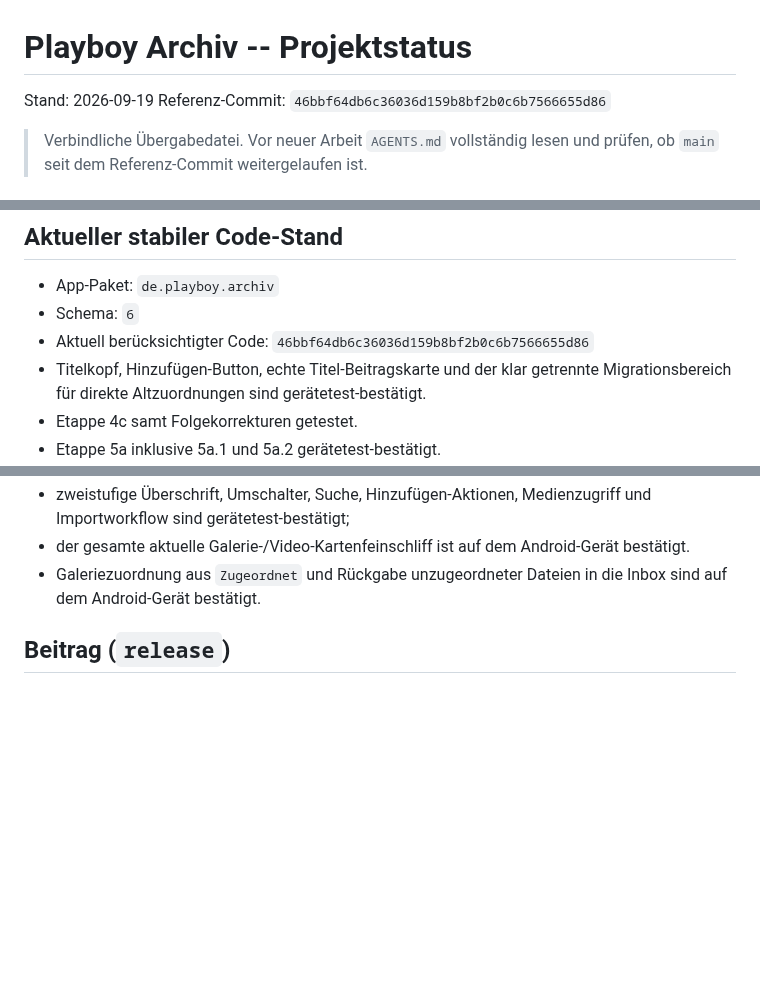
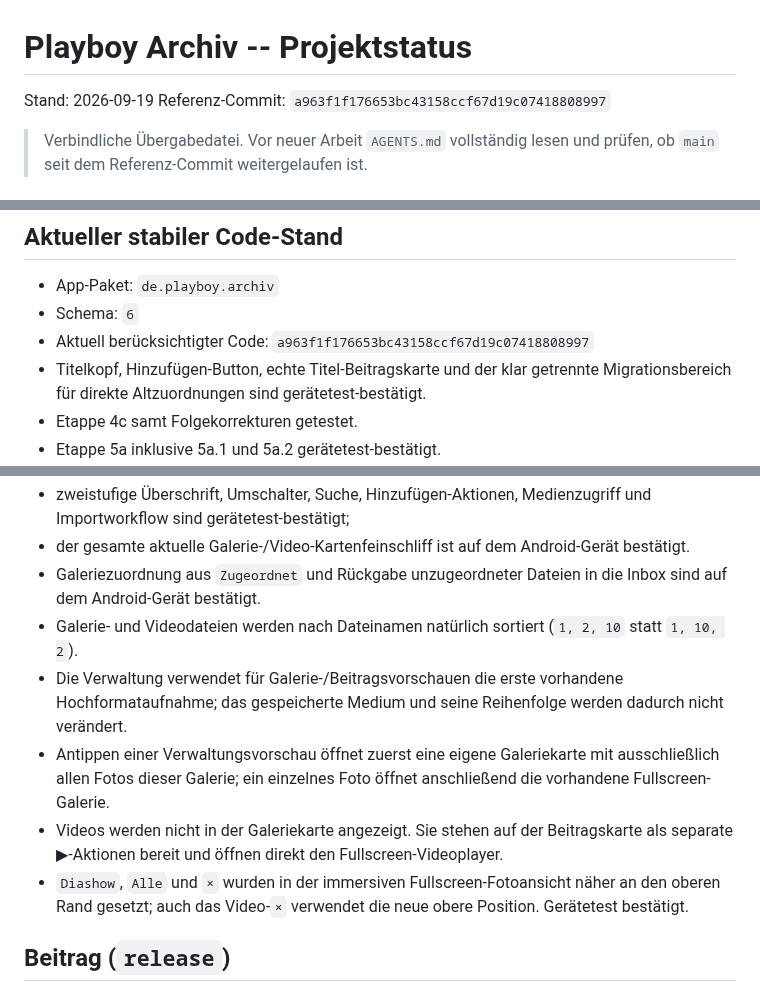
Before and after one commit to HotSpot2000-hub/playboy-archiv-android, a Markdown page: STATUS.md, 3 parts joined by grey strips. GitHub-like rendering; blank space fills up the shorter version.

```diff
--- a/STATUS.md
+++ b/STATUS.md
@@ -1,7 +1,7 @@
 # Playboy Archiv -- Projektstatus
 
 Stand: 2026-09-19
-Referenz-Commit: `46bbf64db6c36036d159b8bf2b0c6b7566655d86`
+Referenz-Commit: `a963f1f176653bc43158ccf67d19c07418808997`
 
 > Verbindliche Übergabedatei. Vor neuer Arbeit `AGENTS.md` vollständig lesen und prüfen, ob `main` seit dem Referenz-Commit weitergelaufen ist.
 
@@ -18,7 +18,7 @@ Referenz-Commit: `46bbf64db6c36036d159b8bf2b0c6b7566655d86`
 
 - App-Paket: `de.playboy.archiv`
 - Schema: `6`
-- Aktuell berücksichtigter Code: `46bbf64db6c36036d159b8bf2b0c6b7566655d86`
+- Aktuell berücksichtigter Code: `a963f1f176653bc43158ccf67d19c07418808997`
 - Titelkopf, Hinzufügen-Button, echte Titel-Beitragskarte und der klar getrennte Migrationsbereich für direkte Altzuordnungen sind gerätetest-bestätigt.
 - Etappe 4c samt Folgekorrekturen getestet.
 - Etappe 5a inklusive 5a.1 und 5a.2 gerätetest-bestätigt.
@@ -106,6 +107,11 @@ Aktueller gerätetest-bestätigter Verwaltungsstand in Commit `fb9ff5a5370f42684
 - zweistufige Überschrift, Umschalter, Suche, Hinzufügen-Aktionen, Medienzugriff und Importworkflow sind gerätetest-bestätigt;
 - der gesamte aktuelle Galerie-/Video-Kartenfeinschliff ist auf dem Android-Gerät bestätigt.
 - Galeriezuordnung aus `Zugeordnet` und Rückgabe unzugeordneter Dateien in die Inbox sind auf dem Android-Gerät bestätigt.
+- Galerie- und Videodateien werden nach Dateinamen natürlich sortiert (`1, 2, 10` statt `1, 10, 2`).
+- Die Verwaltung verwendet für Galerie-/Beitragsvorschauen die erste vorhandene Hochformataufnahme; das gespeicherte Medium und seine Reihenfolge werden dadurch nicht verändert.
+- Antippen einer Verwaltungsvorschau öffnet zuerst eine eigene Galeriekarte mit ausschließlich allen Fotos dieser Galerie; ein einzelnes Foto öffnet anschließend die vorhandene Fullscreen-Galerie.
+- Videos werden nicht in der Galeriekarte angezeigt. Sie stehen auf der Beitragskarte als separate ▶︎-Aktionen bereit und öffnen direkt den Fullscreen-Videoplayer.
+- `Diashow`, `Alle` und `×` wurden in der immersiven Fullscreen-Fotoansicht näher an den oberen Rand gesetzt; auch das Video-`×` verwendet die neue obere Position. Gerätetest bestätigt.
 
 ## Beitrag (`release`)
 
```
Also changed, not shown: other parts of STATUS.md (+1 -0 lines).
